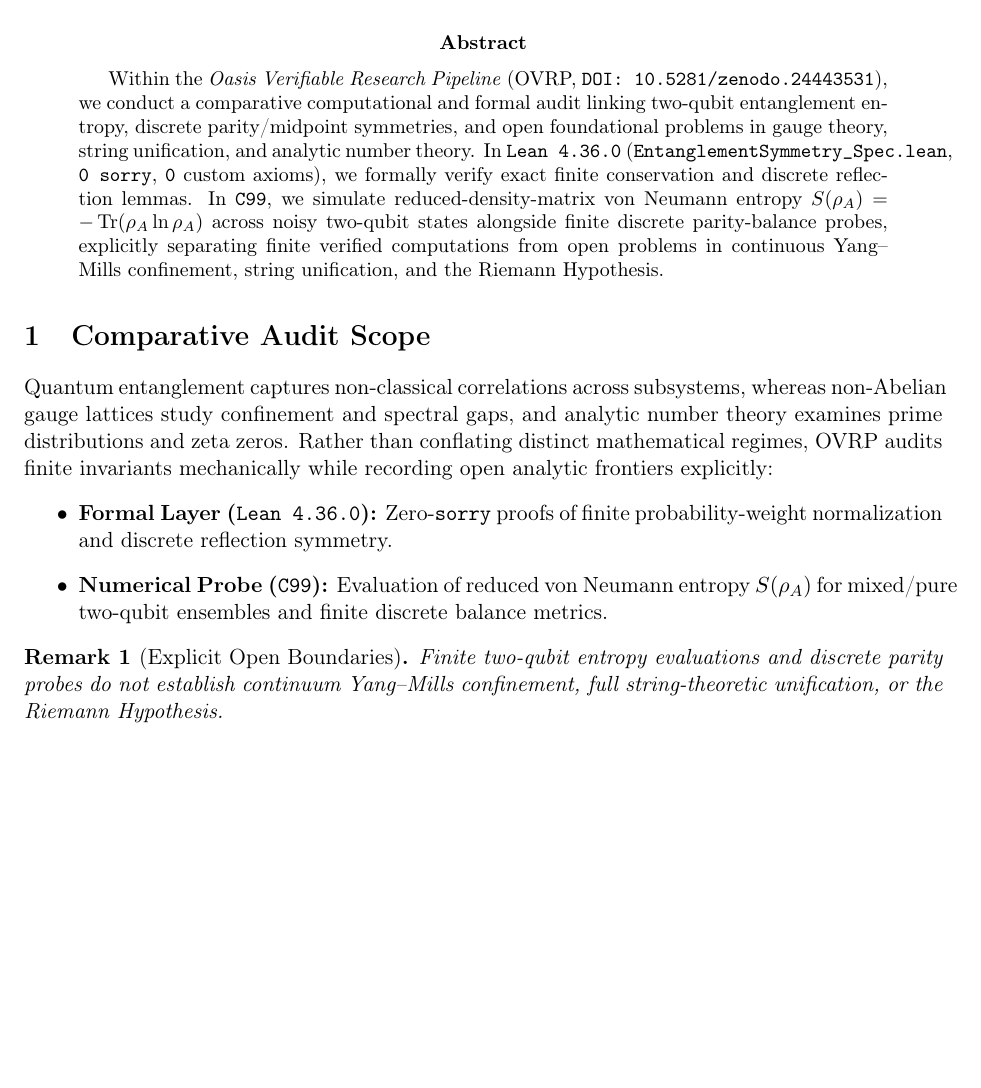
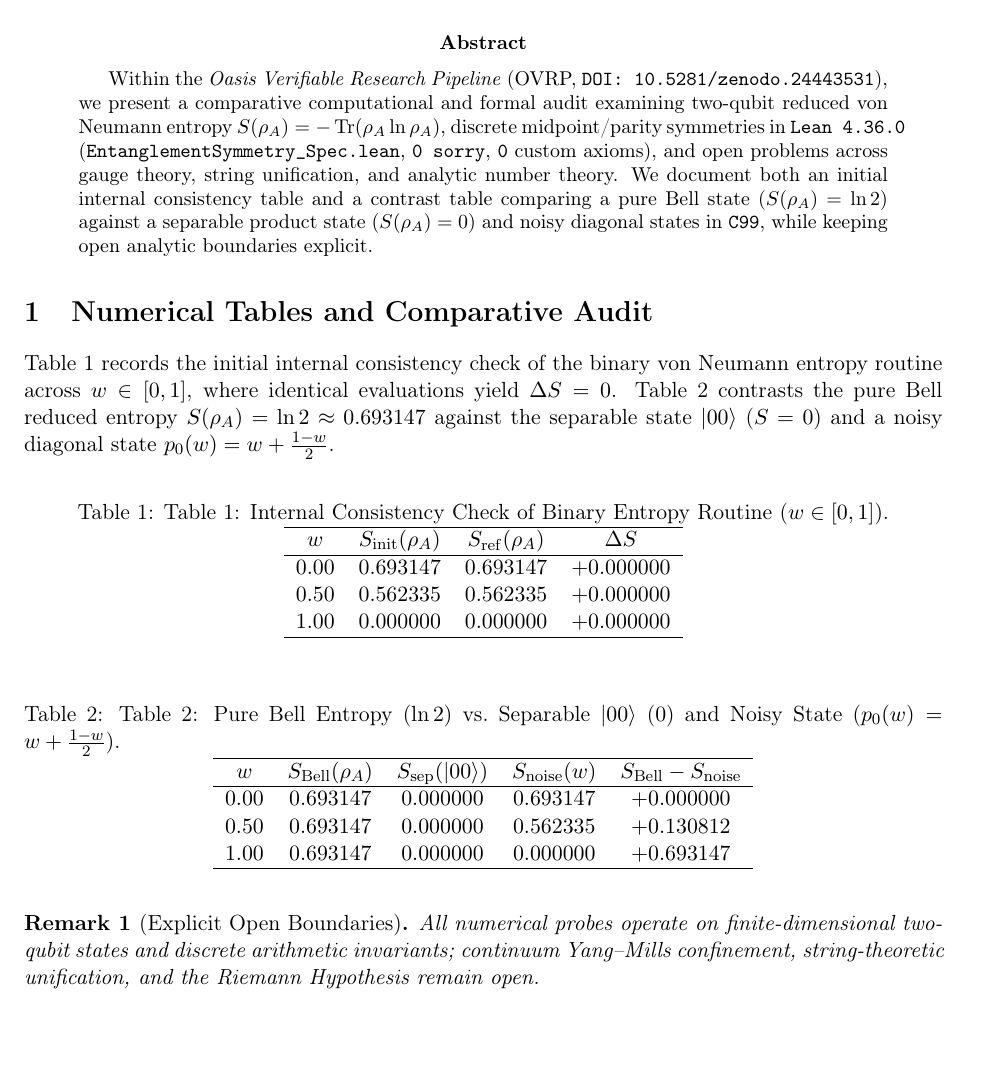
Before and after one commit to Betriomf/Oasis-Sovereign-Monolith, a LaTeX paper (papers/paper22_entanglement_symmetry_audit/oasis_entanglement_symmetry_audit.tex): part of the page, cut so that both start at the same text, the shorter picture padded with empty space. Compiled offline with pdfLaTeX.

Commit message:
docs(paper22): document consistency table and Bell vs separable entropy contrast table

```diff
--- a/papers/paper22_entanglement_symmetry_audit/oasis_entanglement_symmetry_audit.tex
+++ b/papers/paper22_entanglement_symmetry_audit/oasis_entanglement_symmetry_audit.tex
@@ -17,18 +17,42 @@
 \maketitle
 
 \begin{abstract}
-Within the \emph{Oasis Verifiable Research Pipeline} (OVRP, \texttt{DOI: 10.5281/zenodo.24443531}), we conduct a comparative computational and formal audit linking two-qubit entanglement entropy, discrete parity/midpoint symmetries, and open foundational problems in gauge theory, string unification, and analytic number theory. In \texttt{Lean~4.36.0} (\texttt{EntanglementSymmetry\_Spec.lean}, \texttt{0 sorry}, \texttt{0} custom axioms), we formally verify exact finite conservation and discrete reflection lemmas. In \texttt{C99}, we simulate reduced-density-matrix von Neumann entropy $S(\rho_A) = -\operatorname{Tr}(\rho_A \ln \rho_A)$ across noisy two-qubit states alongside finite discrete parity-balance probes, explicitly separating finite verified computations from open problems in continuous Yang--Mills confinement, string unification, and the Riemann Hypothesis.
+Within the \emph{Oasis Verifiable Research Pipeline} (OVRP, \texttt{DOI: 10.5281/zenodo.24443531}), we present a comparative computational and formal audit examining two-qubit reduced von Neumann entropy $S(\rho_A) = -\operatorname{Tr}(\rho_A \ln \rho_A)$, discrete midpoint/parity symmetries in \texttt{Lean~4.36.0} (\texttt{EntanglementSymmetry\_Spec.lean}, \texttt{0 sorry}, \texttt{0} custom axioms), and open problems across gauge theory, string unification, and analytic number theory. We document both an initial internal consistency table and a contrast table comparing a pure Bell state ($S(\rho_A) = \ln 2$) against a separable product state ($S(\rho_A) = 0$) and noisy diagonal states in \texttt{C99}, while keeping open analytic boundaries explicit.
 \end{abstract}
 
-\section{Comparative Audit Scope}
-Quantum entanglement captures non-classical correlations across subsystems, whereas non-Abelian gauge lattices study confinement and spectral gaps, and analytic number theory examines prime distributions and zeta zeros. Rather than conflating distinct mathematical regimes, OVRP audits finite invariants mechanically while recording open analytic frontiers explicitly:
-\begin{itemize}
-  \item \textbf{Formal Layer (\texttt{Lean~4.36.0}):} Zero-\texttt{sorry} proofs of finite probability-weight normalization and discrete reflection symmetry.
-  \item \textbf{Numerical Probe (\texttt{C99}):} Evaluation of reduced von Neumann entropy $S(\rho_A)$ for mixed/pure two-qubit ensembles and finite discrete balance metrics.
-\end{itemize}
+\section{Numerical Tables and Comparative Audit}
+Table~1 records the initial internal consistency check of the binary von Neumann entropy routine across $w \in [0, 1]$, where identical evaluations yield $\Delta S = 0$. Table~2 contrasts the pure Bell reduced entropy $S(\rho_A) = \ln 2 \approx 0.693147$ against the separable state $|00\rangle$ ($S = 0$) and a noisy diagonal state $p_0(w) = w + \frac{1-w}{2}$.
+
+\begin{table}[h!]
+\centering
+\caption{Table 1: Internal Consistency Check of Binary Entropy Routine ($w \in [0, 1]$).}
+\begin{tabular}{cccc}
+\hline
+$w$ & $S_{\mathrm{init}}(\rho_A)$ & $S_{\mathrm{ref}}(\rho_A)$ & $\Delta S$ \\
+\hline
+$0.00$ & $0.693147$ & $0.693147$ & $+0.000000$ \\
+$0.50$ & $0.562335$ & $0.562335$ & $+0.000000$ \\
+$1.00$ & $0.000000$ & $0.000000$ & $+0.000000$ \\
+\hline
+\end{tabular}
+\end{table}
+
+\begin{table}[h!]
+\centering
+\caption{Table 2: Pure Bell Entropy ($\ln 2$) vs.\ Separable $|00\rangle$ ($0$) and Noisy State ($p_0(w) = w + \frac{1-w}{2}$).}
+\begin{tabular}{ccccc}
+\hline
+$w$ & $S_{\mathrm{Bell}}(\rho_A)$ & $S_{\mathrm{sep}}(|00\rangle)$ & $S_{\mathrm{noise}}(w)$ & $S_{\mathrm{Bell}} - S_{\mathrm{noise}}$ \\
+\hline
+$0.00$ & $0.693147$ & $0.000000$ & $0.693147$ & $+0.000000$ \\
+$0.50$ & $0.693147$ & $0.000000$ & $0.562335$ & $+0.130812$ \\
+$1.00$ & $0.693147$ & $0.000000$ & $0.000000$ & $+0.693147$ \\
+\hline
+\end{tabular}
+\end{table}
 
 \begin{remark}[Explicit Open Boundaries]
-Finite two-qubit entropy evaluations and discrete parity probes do not establish continuum Yang--Mills confinement, full string-theoretic unification, or the Riemann Hypothesis.
+All numerical probes operate on finite-dimensional two-qubit states and discrete arithmetic invariants; continuum Yang--Mills confinement, string-theoretic unification, and the Riemann Hypothesis remain open.
 \end{remark}
 
 \end{document}
```
Also changed, not shown: vault/PAPER22_ENTANGLEMENT_SYMMETRY_SHA256.txt (+2 -2 lines), 1 other file.
